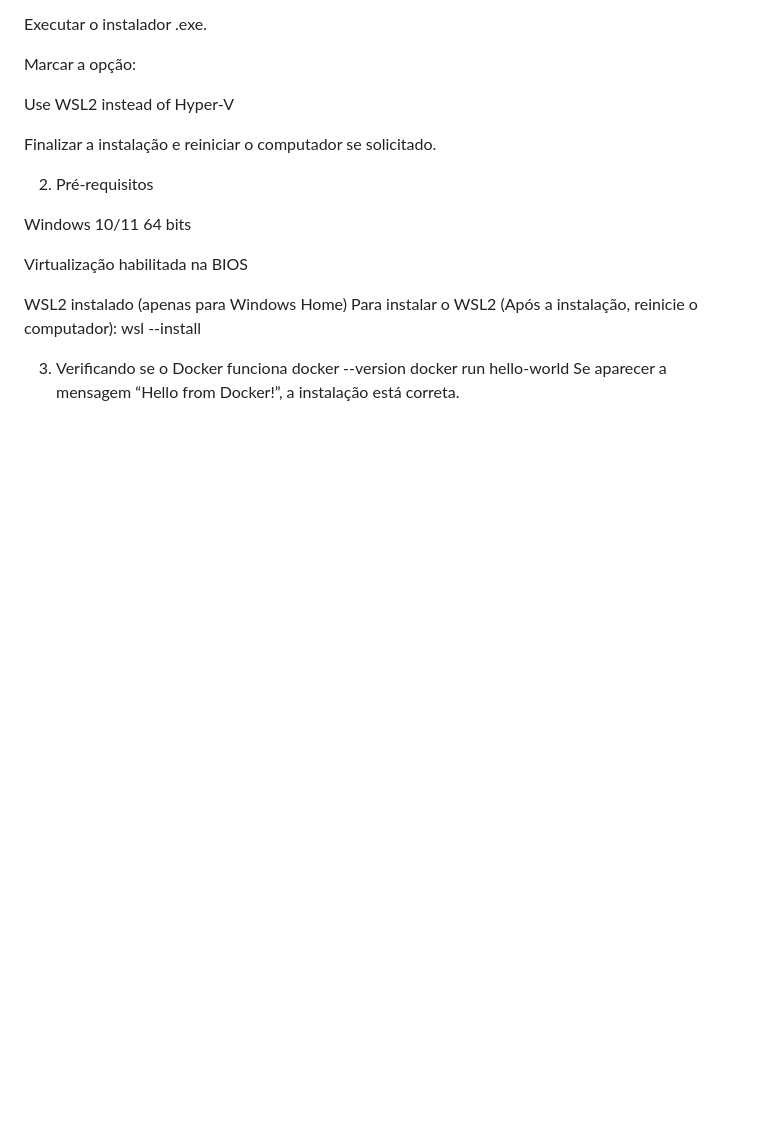
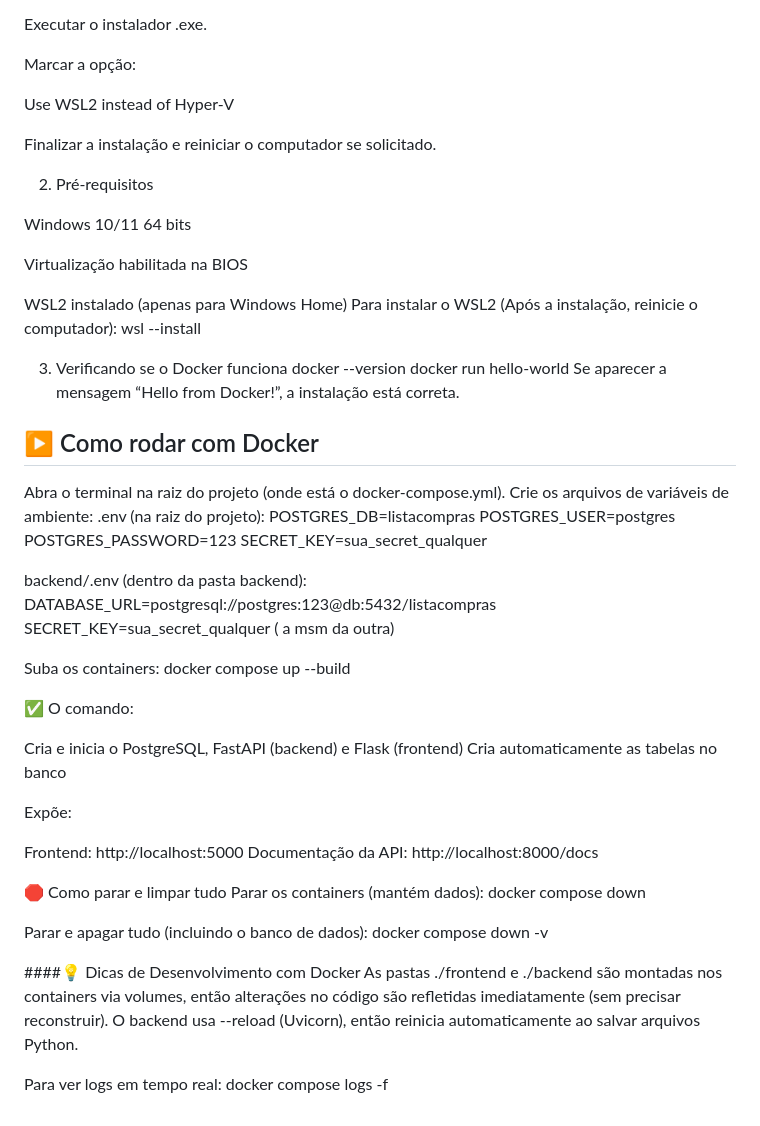
Before and after one commit to rayssarrsilva/ListaCompras, a Markdown page: README.md, the part around the change. GitHub-like rendering; blank space fills up the shorter version.

Commit message:
Enhance README with Docker instructions and details
Updated README.md to include Docker setup instructions and improved clarity.

```diff
--- a/README.md
+++ b/README.md
@@ -178,3 +178,43 @@ wsl --install
 docker --version
 docker run hello-world
 Se aparecer a mensagem “Hello from Docker!”, a instalação está correta.
+
+## ▶️ Como rodar com Docker
+Abra o terminal na raiz do projeto (onde está o docker-compose.yml).
+Crie os arquivos de variáveis de ambiente:
+.env (na raiz do projeto):
+POSTGRES_DB=listacompras
+POSTGRES_USER=postgres
+POSTGRES_PASSWORD=123
+SECRET_KEY=sua_secret_qualquer
+
+backend/.env (dentro da pasta backend):
+DATABASE_URL=postgresql://postgres:123@db:5432/listacompras
+SECRET_KEY=sua_secret_qualquer ( a msm da outra)
+
+Suba os containers:
+docker compose up --build
+
+✅ O comando:
+
+Cria e inicia o PostgreSQL, FastAPI (backend) e Flask (frontend)
+Cria automaticamente as tabelas no banco
+
+Expõe:
+
+Frontend: http://localhost:5000
+Documentação da API: http://localhost:8000/docs
+
+🛑 Como parar e limpar tudo
+Parar os containers (mantém dados):
+docker compose down
+
+Parar e apagar tudo (incluindo o banco de dados):
+docker compose down -v
+
+####💡 Dicas de Desenvolvimento com Docker
+As pastas ./frontend e ./backend são montadas nos containers via volumes, então alterações no código são refletidas imediatamente (sem precisar reconstruir).
+O backend usa --reload (Uvicorn), então reinicia automaticamente ao salvar arquivos Python.
+
+Para ver logs em tempo real:
+docker compose logs -f
```
